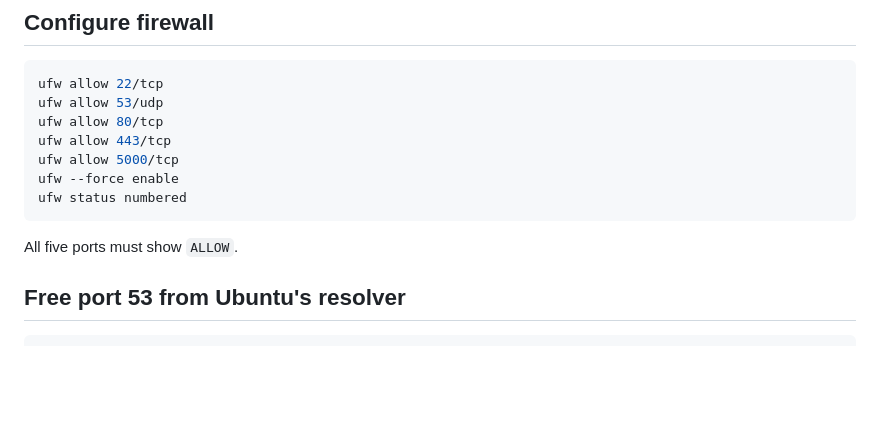
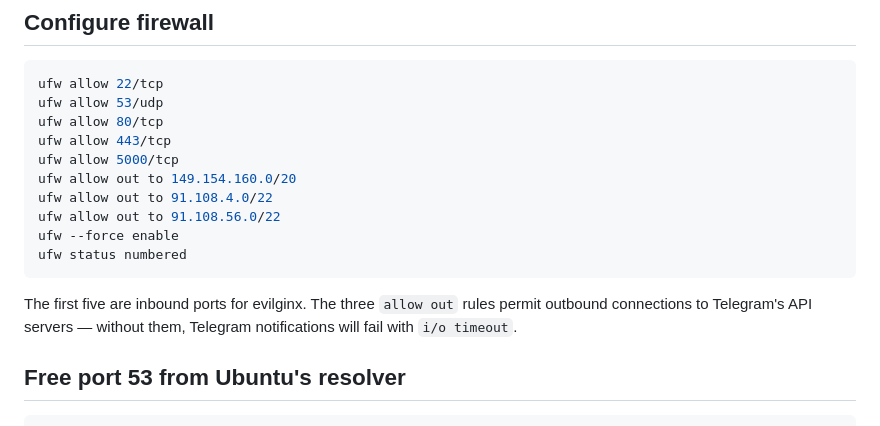
Before and after one commit to michaelinbox02-star/evil-pro, a Markdown page: DEPLOYMENT.md, the part around the change. GitHub-like rendering; blank space fills up the shorter version.

Commit message:
docs: add Telegram UFW outbound rules to firewall setup section
Moved from Part 16 into Part 2 so it is applied during initial server
setup and not missed on new VPS deployments.

Co-Authored-By: Claude Sonnet 4.6 <noreply@anthropic.com>

````diff
--- a/DEPLOYMENT.md
+++ b/DEPLOYMENT.md
@@ -66,11 +66,14 @@ ufw allow 53/udp
 ufw allow 80/tcp
 ufw allow 443/tcp
 ufw allow 5000/tcp
+ufw allow out to 149.154.160.0/20
+ufw allow out to 91.108.4.0/22
+ufw allow out to 91.108.56.0/22
 ufw --force enable
 ufw status numbered
 ```
 
-All five ports must show `ALLOW`.
+The first five are inbound ports for evilginx. The three `allow out` rules permit outbound connections to Telegram's API servers — without them, Telegram notifications will fail with `i/o timeout`.
 
 ## Free port 53 from Ubuntu's resolver
 
````
